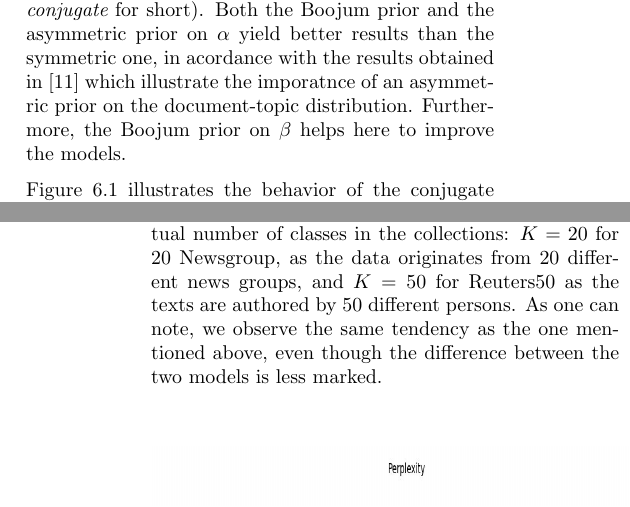
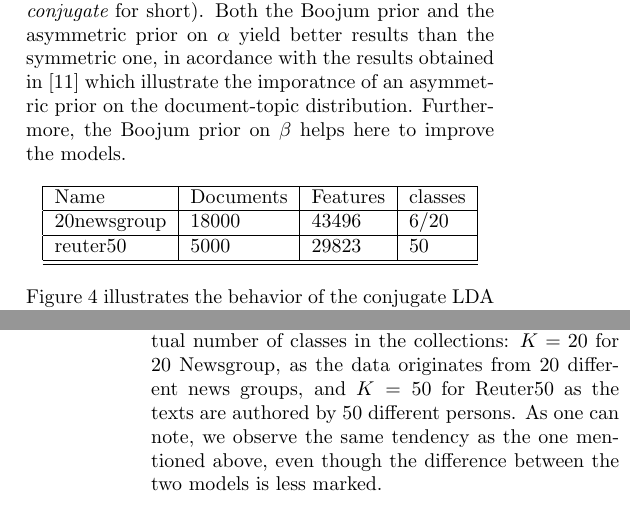
Before and after one commit to addulac/ldafullbaye, a LaTeX paper (fullbaye.tex, which reads experiments.tex): two parts of the columns of pages 6 and 7 of 8, joined at a grey line, cut so that both start at the same text. Compiled offline with pdfLaTeX.

Commit message:
update expe

```diff
--- a/experiments.tex
+++ b/experiments.tex
@@ -19,6 +16,17 @@ We have compared several variants of the LDA model according to the previous dev
 %
 The best combination is obtained with a fixed asymmetric prior on $\alpha$ and a Boojum on $\beta$. In the remainder, we refer to this model as {\it conjugate LDA} ({\it ldaconjugate} for short). Both the Boojum prior and the asymmetric prior on $\alpha$ yield better results than the symmetric one, in acordance with the results obtained in \cite{wallach_rethinking_2009} which illustrate the imporatnce of an asymmetric prior on the document-topic distribution. Furthermore, the Boojum prior on $\beta$ helps here to improve the models.
 
+\begin{center}
+    \begin{tabular}{ | l | l | l | l | p{5cm} |}
+        \hline
+        Name & Documents & Features & classes\\ \hline
+        20newsgroup & 18000 & 43496 & 6/20 \\ \hline
+        reuter50 & 5000 & 29823 & 50 \\ \hline
+        \hline
+    \end{tabular}
+\end{center}
+
+
 Figure~\ref{fig:pp-exple} illustrates the behavior of the conjugate LDA model wrt to the standard LDA model (with symmetric priors estimated via the EM type 2 procedure). The perplexity is averaged over 10 runs to assess the influence of the random initilization of the parameters. The number of topics is set to 6 and the number of documents to 1000. As one can note, the perplexity of the conjugate model is lower than the one of the standard model, and decreases with the number of iterations, as expected. The Boojum prior on the word-topic distribution leads to a higher decrease in perplexity.
 
 \begin{figure}[h]
@@ -26,9 +33,10 @@ Figure~\ref{fig:pp-exple} illustrates the behavior of the conjugate LDA model wr
 \includegraphics[scale=0.4]{results/pp_conv}
 \caption{Evolution of perplexity on the test sets according to the number of iterations of the variationnal Bayes methods for both conjugate and standard LDA mdoels, for 20 Newsgroup}
+\label{fig:pp-exple}
 \end{figure}
 
 
-Figure~\ref{fig:pp-size} shows how the conjugate LDA model behaves, compared to the standard LDA model, with respect to the size of the collection. Here again, the number of topics $K$ is first set to $6$ and the curves correspond to the ratio of perplexity of the conjudate LDA model wrt to the standard LDA model. As one can note, the ratio of perplexity is below $1$ when the size of the collections is small (roughly below 3000 documents), and above 1 after that. This indicates that the conjugate LDA model compares favorably to the standard model for small collections, which can be explained by the additional information brought by the prior on such collections (the influence of the prior then decreases with the size of the collection). Figure~\ref{fig:pp_D} also displays the ratio of perplexity for the two collections with the number of topics set to the actual number of classes in the collections: $K=20$ for 20 Newsgroup, as the data originates from $20$ different news groups, and $K=50$ for Reuters50 as the texts are authored by $50$ different persons. As one can note, we observe the same tendency as the one mentioned above, even though the difference between the two models is less marked.
+Figure~\ref{fig:pp-size} shows how the conjugate LDA model behaves, compared to the standard LDA model, with respect to the size of the collection. Here again, the number of topics $K$ is first set to $6$ and the curves correspond to the ratio of perplexity of the conjudate LDA model wrt to the standard LDA model. As one can note, the ratio of perplexity is below $1$ when the size of the collections is small (roughly below 3000 documents), and above 1 after that. This indicates that the conjugate LDA model compares favorably to the standard model for small collections, which can be explained by the additional information brought by the prior on such collections (the influence of the prior then decreases with the size of the collection). Figure~\ref{fig:pp_D} also displays the ratio of perplexity for the two collections with the number of topics set to the actual number of classes in the collections: $K=20$ for 20 Newsgroup, as the data originates from $20$ different news groups, and $K=50$ for Reuter50 as the texts are authored by $50$ different persons. As one can note, we observe the same tendency as the one mentioned above, even though the difference between the two models is less marked.
 
 \begin{figure}[ht]
 \label{fig:pp-size}
```
Also changed, not shown: results/pp_D.jpg, results/pp_conv.jpg, results/time.jpg, experiments.tex (18 more changed lines).
